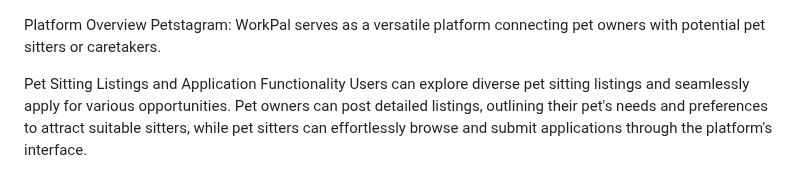
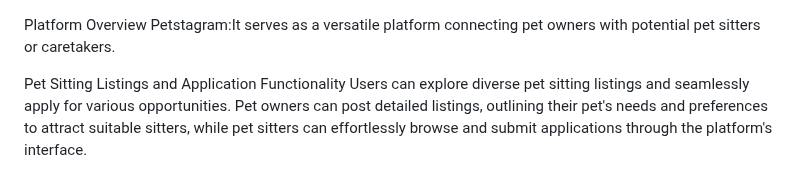
Before and after one commit to GeorgiGyurov13/Petstagram, a Markdown page: README.md, the part around one of its changes. GitHub-like rendering.

```diff
--- a/README.md
+++ b/README.md
@@ -1,5 +1,5 @@
 Platform Overview
-Petstagram: WorkPal serves as a versatile platform connecting pet owners with potential pet sitters or caretakers.
+Petstagram:It serves as a versatile platform connecting pet owners with potential pet sitters or caretakers.
 
 Pet Sitting Listings and Application Functionality
 Users can explore diverse pet sitting listings and seamlessly apply for various opportunities. Pet owners can post detailed listings, outlining their pet's needs and preferences to attract suitable sitters, while pet sitters can effortlessly browse and submit applications through the platform's interface.
```
Also changed, not shown: other parts of README.md (+0 -2 lines).
